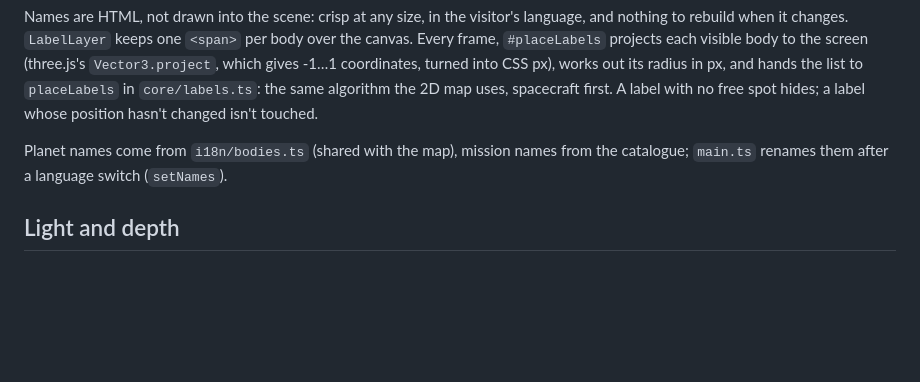
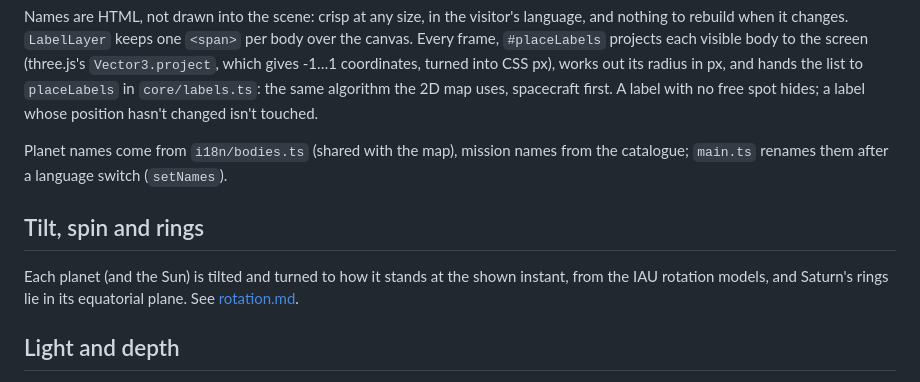
Before and after one commit to ewajs/apsis, a Markdown page: docs/guides/scene.md, the part around the change. Drawn GitHub-style; blank space fills up the shorter version.

```diff
--- a/docs/guides/scene.md
+++ b/docs/guides/scene.md
@@ -104,6 +104,12 @@ no free spot hides; a label whose position hasn't changed isn't touched.
 Planet names come from `i18n/bodies.ts` (shared with the map), mission names from the
 catalogue; `main.ts` renames them after a language switch (`setNames`).
 
+## Tilt, spin and rings
+
+Each planet (and the Sun) is tilted and turned to how it stands at the shown instant,
+from the IAU rotation models, and Saturn's rings lie in its equatorial plane. See
+[rotation.md](rotation.md).
+
 ## Light and depth
 
 A point light at the Sun lights the planets (no fall-off with distance: at these
```
Also changed, not shown: docs/ARCHITECTURE.md (+3 -2 lines), docs/PLAN.md (+5 -2 lines), docs/guides/rotation.md (added, +72 -0 lines), docs/guides/rotation-earth.png (added), docs/guides/rotation-saturn.png (added), 7 other files.
